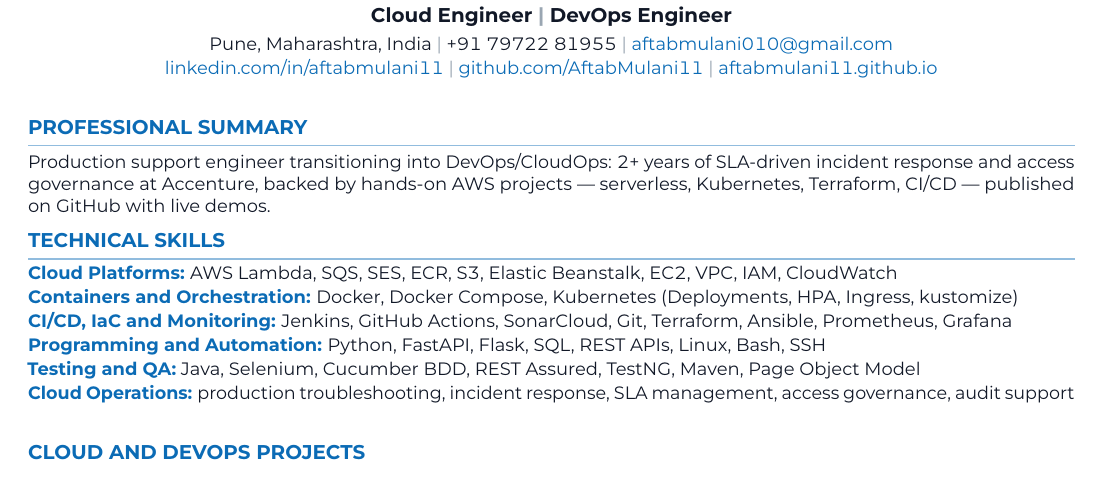
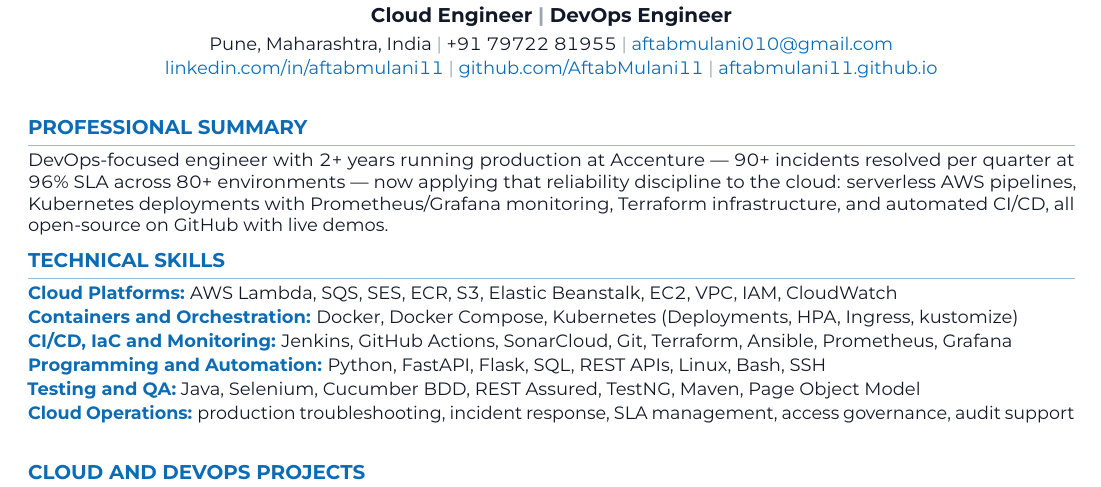
Before and after one commit to AftabMulani11/Online-Portfolio, a LaTeX CV (Aftab_Mulani_ATS_Cloud_Resume.tex): part of the page, cut so that both start at the same text. The pictures show the PDF file assets/Aftab-Mulani-Resume.pdf that the author committed with the source.

Commit message:
Rewrite professional summary: lead with production metrics, drop 'transitioning' framing
Co-Authored-By: Claude Fable 5 <noreply@anthropic.com>

```diff
--- a/Aftab_Mulani_ATS_Cloud_Resume.tex
+++ b/Aftab_Mulani_ATS_Cloud_Resume.tex
@@ -96,7 +96,7 @@
 
 % ===================== SUMMARY =====================
 \section{PROFESSIONAL SUMMARY}
-Production support engineer transitioning into DevOps/CloudOps: 2+ years of SLA-driven incident response and access governance at Accenture, backed by hands-on AWS projects --- serverless, Kubernetes, Terraform, CI/CD --- published on GitHub with live demos.
+DevOps-focused engineer with 2+ years running production at Accenture --- 90+ incidents resolved per quarter at 96\% SLA across 80+ environments --- now applying that reliability discipline to the cloud: serverless AWS pipelines, Kubernetes deployments with Prometheus/Grafana monitoring, Terraform infrastructure, and automated CI/CD, all open-source on GitHub with live demos.
 
 % ===================== SKILLS =====================
 \section{TECHNICAL SKILLS}
```
Also changed, not shown: assets/Aftab-Mulani-Resume.pdf.
